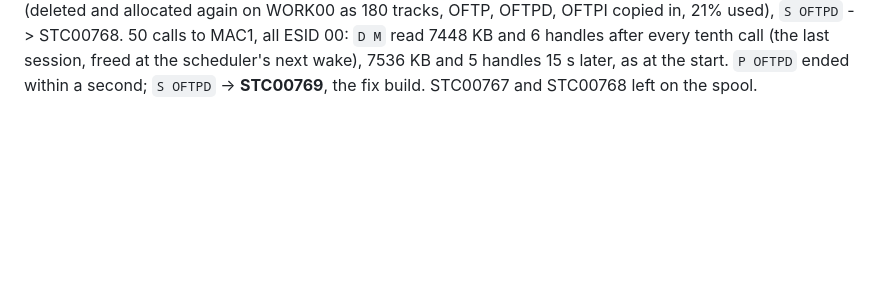
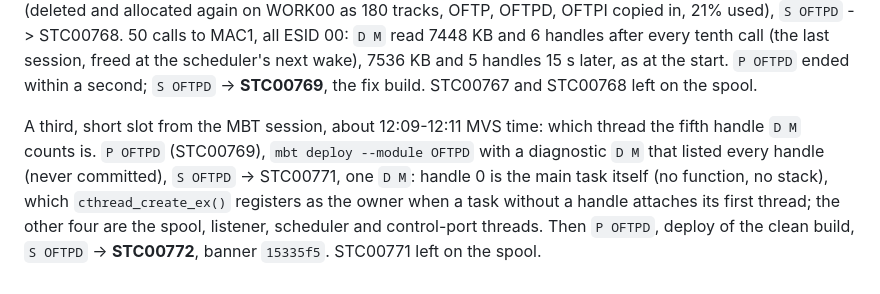
Before and after one commit to mvslovers/oftpd, a Markdown page: internals/dev1-changes.md, the part around the change. Rendered like a GitHub page; blank space fills up the shorter version.

Commit message:
dev1-changes: the fifth subtask handle is the main task's
Claude-Session: https://claude.ai/code/session_01B7qshtF5CP3m9UQE8meqSW

```diff
--- a/internals/dev1-changes.md
+++ b/internals/dev1-changes.md
@@ -156,3 +156,13 @@ handles after every tenth call (the last session, freed at the
 scheduler's next wake), 7536 KB and 5 handles 15 s later, as at the start.
 `P OFTPD` ended within a second; `S OFTPD` -> **STC00769**, the fix
 build. STC00767 and STC00768 left on the spool.
+
+A third, short slot from the MBT session, about 12:09-12:11 MVS time:
+which thread the fifth handle `D M` counts is. `P OFTPD` (STC00769),
+`mbt deploy --module OFTPD` with a diagnostic `D M` that listed every
+handle (never committed), `S OFTPD` -> STC00771, one `D M`: handle 0 is
+the main task itself (no function, no stack), which `cthread_create_ex()`
+registers as the owner when a task without a handle attaches its first
+thread; the other four are the spool, listener, scheduler and
+control-port threads. Then `P OFTPD`, deploy of the clean build, `S
+OFTPD` -> **STC00772**, banner `15335f5`. STC00771 left on the spool.
```
